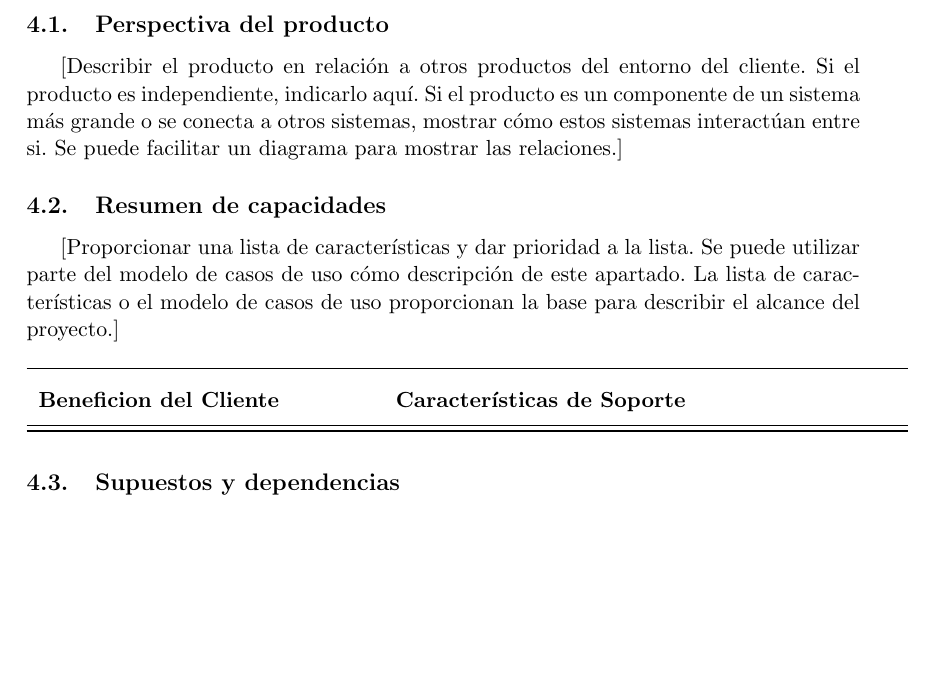
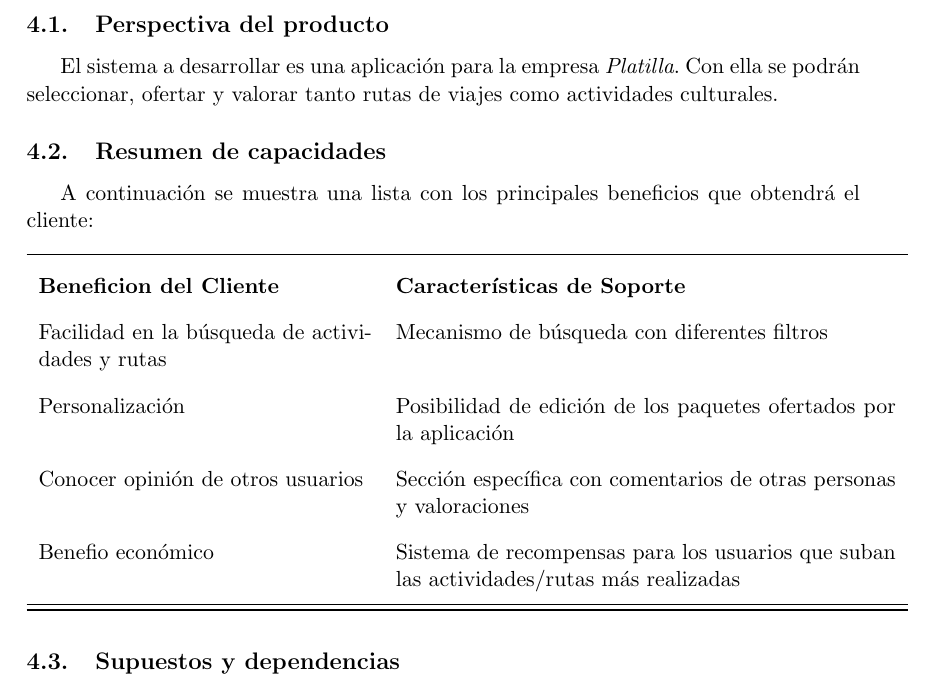
Before and after one commit to SofiaAlmeida/MDA, a LaTeX document (p2/DocumentoVisión.tex): part of page 8 of 8, cut so that both start at the same text, the shorter picture padded with empty space. Compiled offline with pdfLaTeX.

Commit message:
P2: algo de las partes 4.1 y 4.2 del documento de visión

```diff
--- a/p2/DocumentoVisión.tex
+++ b/p2/DocumentoVisión.tex
@@ -205,17 +205,21 @@ Esta sección proporciona una visión general de las partes interesadas, sus int
 %%%%%%%%%%%%%%%%%%%%%%%%%%%%%%%%%%%%%%%%%%%%%%%%%%%%%%%%%%%%%%
 \section{Resumen del producto}
 \subsection{Perspectiva del producto}
-[Describir el producto en relación a otros productos del entorno del cliente. Si el producto es independiente, indicarlo aquí. Si el producto es un componente de un sistema más grande o se conecta a otros sistemas, mostrar cómo estos sistemas interactúan entre si. Se puede facilitar un diagrama para mostrar las relaciones.]
+ El sistema a desarrollar es una aplicación para la empresa \textit{Platilla}. Con ella se podrán seleccionar, ofertar y valorar tanto rutas de viajes como actividades culturales.
 
 
 \subsection{Resumen de capacidades}
-[Proporcionar una lista de características y dar prioridad a la lista. Se puede utilizar parte del modelo de casos de uso cómo descripción de este apartado. La lista de características o el modelo de casos de uso proporcionan la base para describir el alcance del proyecto.]
+A continuación se muestra una lista con los principales beneficios que obtendrá el cliente:
 
 \begin{table}[H]
   \centering
   \begin{tabular}{p{0.4\linewidth}p{0.6\linewidth}}
     \toprule
     \textbf{Beneficion del Cliente} & \textbf{Características de Soporte} \\
+     Facilidad en la búsqueda de actividades y rutas & Mecanismo de búsqueda con diferentes filtros \\
+     Personalización & Posibilidad de edición de los paquetes ofertados por la aplicación \\
+     Conocer opinión de otros usuarios & Sección específica con comentarios de otras personas y valoraciones\\
+     Benefio económico & Sistema de recompensas para los usuarios que suban las actividades/rutas más realizadas \\
     \midrule
     \bottomrule
   \end{tabular}
```
Also changed, not shown: p2/DocumentoVisión.pdf.
